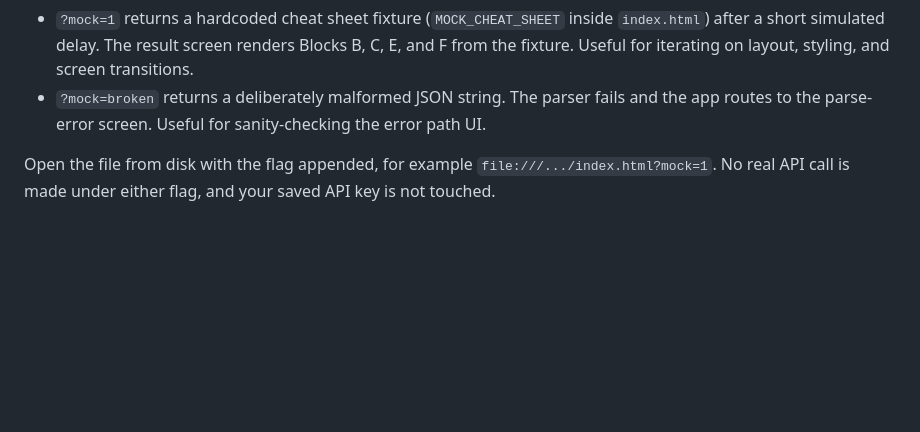
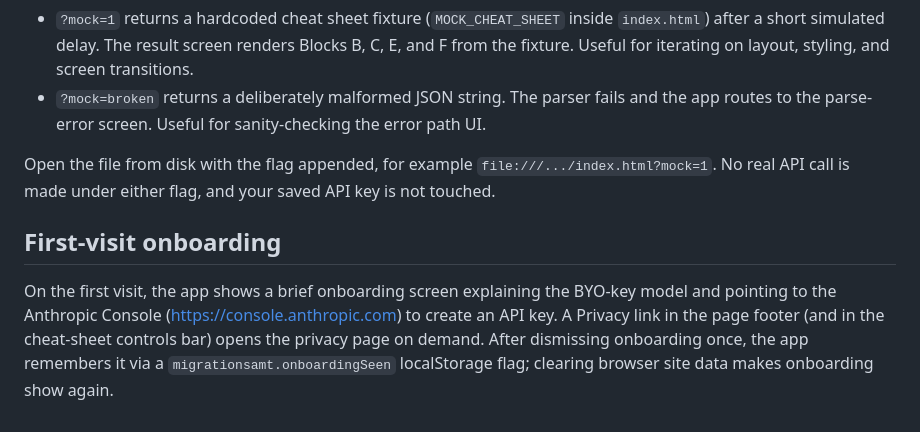
Before and after one commit to pacomc999/inmigration-tool, a Markdown page: README.md, the part around the change. Drawn GitHub-style; blank space fills up the shorter version.

Commit message:
docs(03-03): amend TRUST-05 to Anthropic and document onboarding in README
- Replace free Gemini API key with Anthropic API key in TRUST-05
- Add First-visit onboarding section to README

```diff
--- a/README.md
+++ b/README.md
@@ -51,3 +51,7 @@ Two URL flags short-circuit the real AI service call so you can iterate on the U
 - `?mock=broken` returns a deliberately malformed JSON string. The parser fails and the app routes to the parse-error screen. Useful for sanity-checking the error path UI.
 
 Open the file from disk with the flag appended, for example `file:///.../index.html?mock=1`. No real API call is made under either flag, and your saved API key is not touched.
+
+## First-visit onboarding
+
+On the first visit, the app shows a brief onboarding screen explaining the BYO-key model and pointing to the Anthropic Console (https://console.anthropic.com) to create an API key. A Privacy link in the page footer (and in the cheat-sheet controls bar) opens the privacy page on demand. After dismissing onboarding once, the app remembers it via a `migrationsamt.onboardingSeen` localStorage flag; clearing browser site data makes onboarding show again.
```
Also changed, not shown: .planning/REQUIREMENTS.md (+1 -1 lines).
